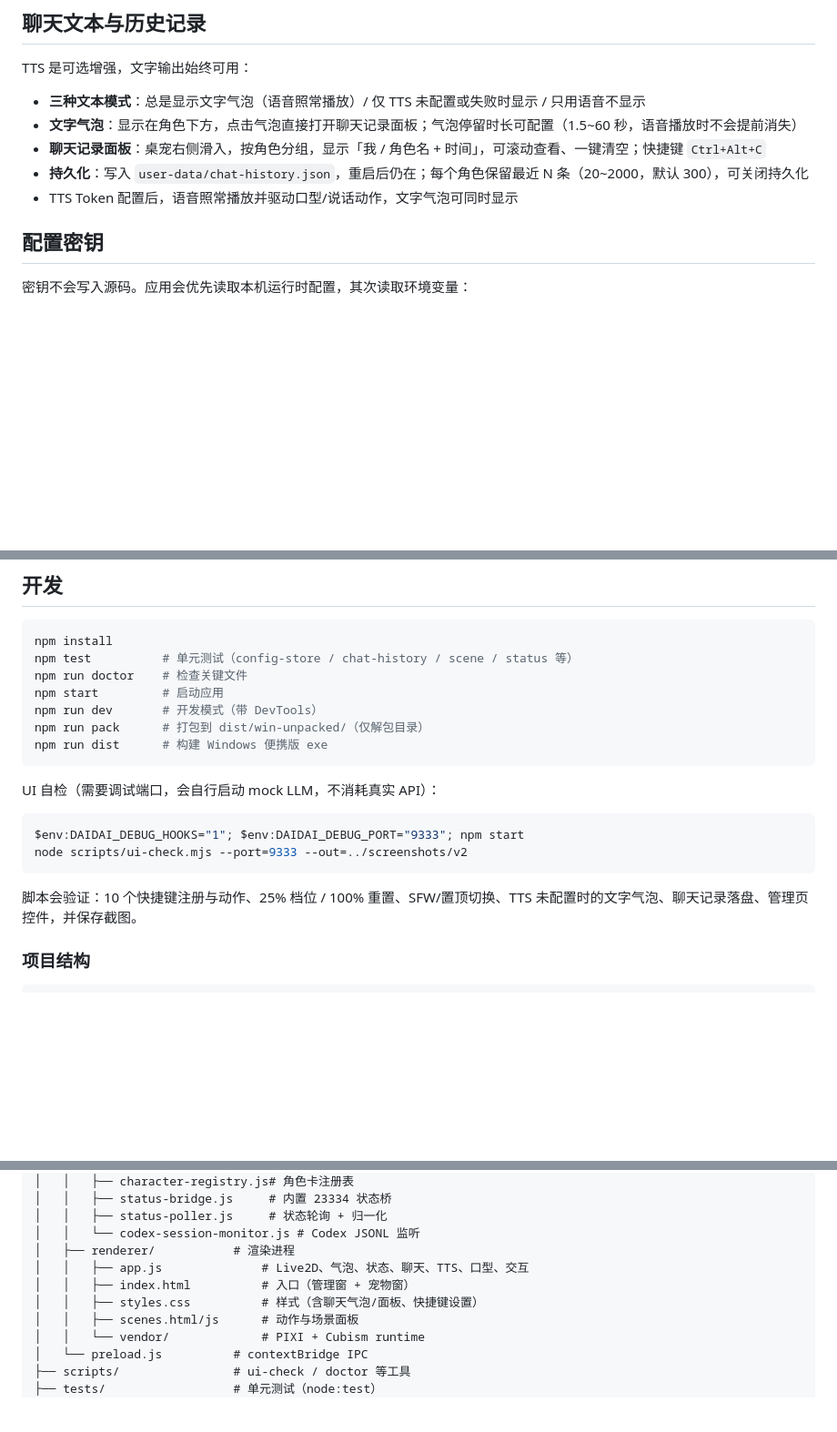
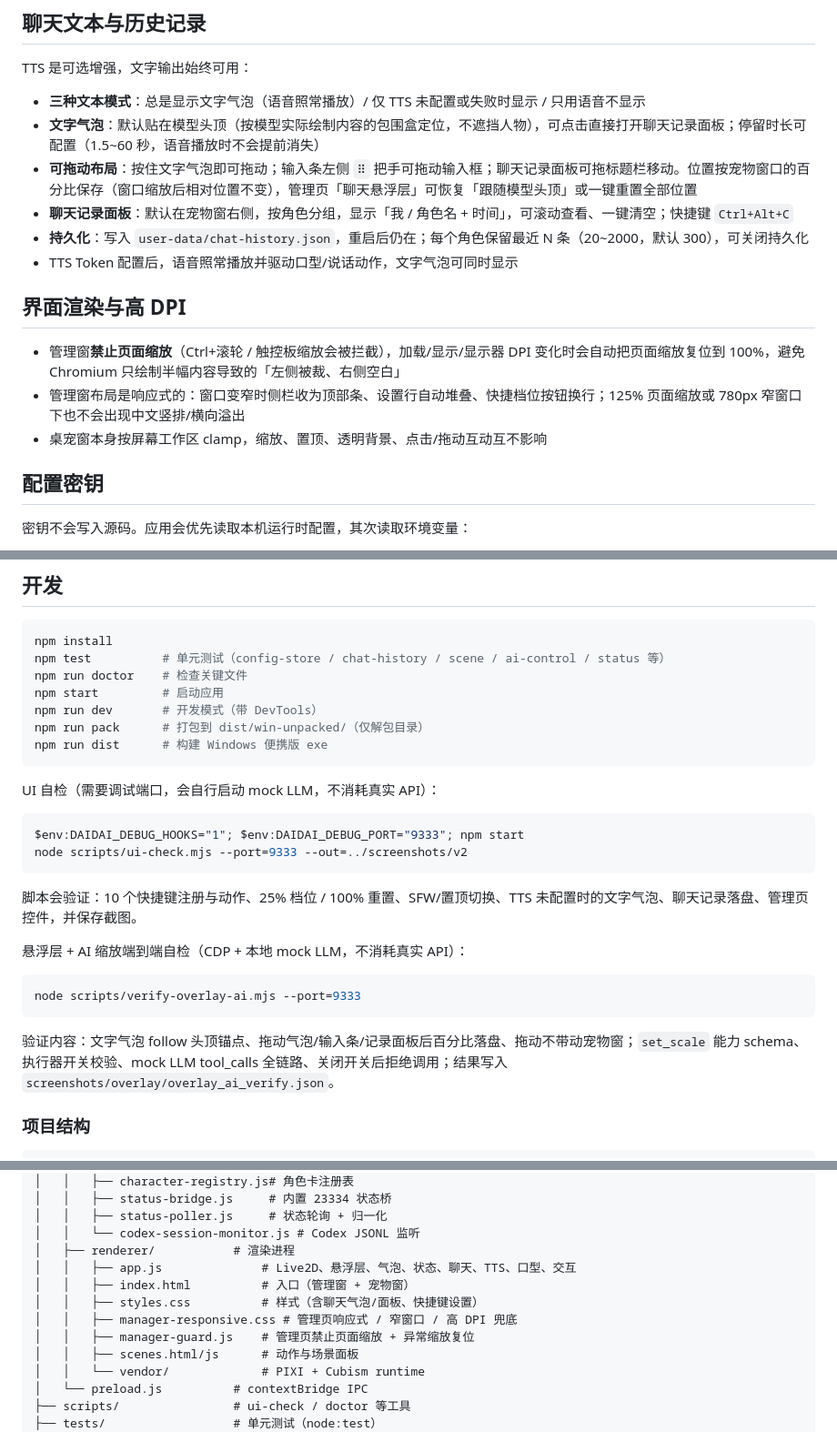
Before and after one commit to CookieWYQ/daidai-live2d-pet, a Markdown page: README.md, 3 parts joined by grey strips. Shown at 91% size. Drawn GitHub-style; blank space fills up the shorter version.

````diff
--- a/README.md
+++ b/README.md
@@ -110,10 +121,17 @@ npm start
 TTS 是可选增强，文字输出始终可用：
 
 - **三种文本模式**：总是显示文字气泡（语音照常播放）/ 仅 TTS 未配置或失败时显示 / 只用语音不显示
-- **文字气泡**：显示在角色下方，点击气泡直接打开聊天记录面板；气泡停留时长可配置（1.5~60 秒，语音播放时不会提前消失）
-- **聊天记录面板**：桌宠右侧滑入，按角色分组，显示「我 / 角色名 + 时间」，可滚动查看、一键清空；快捷键 `Ctrl+Alt+C`
+- **文字气泡**：默认贴在模型头顶（按模型实际绘制内容的包围盒定位，不遮挡人物），可点击直接打开聊天记录面板；停留时长可配置（1.5~60 秒，语音播放时不会提前消失）
+- **可拖动布局**：按住文字气泡即可拖动；输入条左侧 `⠿` 把手可拖动输入框；聊天记录面板可拖标题栏移动。位置按宠物窗口的百分比保存（窗口缩放后相对位置不变），管理页「聊天悬浮层」可恢复「跟随模型头顶」或一键重置全部位置
+- **聊天记录面板**：默认在宠物窗右侧，按角色分组，显示「我 / 角色名 + 时间」，可滚动查看、一键清空；快捷键 `Ctrl+Alt+C`
 - **持久化**：写入 `user-data/chat-history.json`，重启后仍在；每个角色保留最近 N 条（20~2000，默认 300），可关闭持久化
 - TTS Token 配置后，语音照常播放并驱动口型/说话动作，文字气泡可同时显示
+
+## 界面渲染与高 DPI
+
+- 管理窗**禁止页面缩放**（Ctrl+滚轮 / 触控板缩放会被拦截），加载/显示/显示器 DPI 变化时会自动把页面缩放复位到 100%，避免 Chromium 只绘制半幅内容导致的「左侧被裁、右侧空白」
+- 管理窗布局是响应式的：窗口变窄时侧栏收为顶部条、设置行自动堆叠、快捷档位按钮换行；125% 页面缩放或 780px 窄窗口下也不会出现中文竖排/横向溢出
+- 桌宠窗本身按屏幕工作区 clamp，缩放、置顶、透明背景、点击/拖动互动互不影响
 
 ## 配置密钥
 
@@ -164,7 +182,7 @@ Claude Code 用户：参考 [ClaudePet](https://github.com/liuchenlili/ClaudePet
 
 ```bash
 npm install
-npm test          # 单元测试（config-store / chat-history / scene / status 等）
+npm test          # 单元测试（config-store / chat-history / scene / ai-control / status 等）
 npm run doctor    # 检查关键文件
 npm start         # 启动应用
 npm run dev       # 开发模式（带 DevTools）
@@ -180,6 +198,14 @@ node scripts/ui-check.mjs --port=9333 --out=../screenshots/v2
 ```
 
 脚本会验证：10 个快捷键注册与动作、25% 档位 / 100% 重置、SFW/置顶切换、TTS 未配置时的文字气泡、聊天记录落盘、管理页控件，并保存截图。
+
+悬浮层 + AI 缩放端到端自检（CDP + 本地 mock LLM，不消耗真实 API）：
+
+```powershell
+node scripts/verify-overlay-ai.mjs --port=9333
+```
+
+验证内容：文字气泡 follow 头顶锚点、拖动气泡/输入条/记录面板后百分比落盘、拖动不带动宠物窗；`set_scale` 能力 schema、执行器开关校验、mock LLM tool_calls 全链路、关闭开关后拒绝调用；结果写入 `screenshots/overlay/overlay_ai_verify.json`。
 
 ### 项目结构
 
@@ -199,9 +225,11 @@ node scripts/ui-check.mjs --port=9333 --out=../screenshots/v2
 │   │   ├── status-poller.js     # 状态轮询 + 归一化
 │   │   └── codex-session-monitor.js # Codex JSONL 监听
 │   ├── renderer/           # 渲染进程
-│   │   ├── app.js              # Live2D、气泡、状态、聊天、TTS、口型、交互
+│   │   ├── app.js              # Live2D、悬浮层、气泡、状态、聊天、TTS、口型、交互
 │   │   ├── index.html          # 入口（管理窗 + 宠物窗）
 │   │   ├── styles.css          # 样式（含聊天气泡/面板、快捷键设置）
+│   │   ├── manager-responsive.css # 管理页响应式 / 窄窗口 / 高 DPI 兜底
+│   │   ├── manager-guard.js    # 管理页禁止页面缩放 + 异常缩放复位
 │   │   ├── scenes.html/js      # 动作与场景面板
 │   │   └── vendor/             # PIXI + Cubism runtime
 │   └── preload.js          # contextBridge IPC
````
Also changed, not shown: other parts of README.md (+13 -2 lines), CHANGELOG.md (+19 -0 lines), docs/images/ai-scale.png (added), docs/images/bubble-follow.png (added), docs/images/manager-responsive.png (added), docs/images/overlay-settings.png (added), 14 other files.
